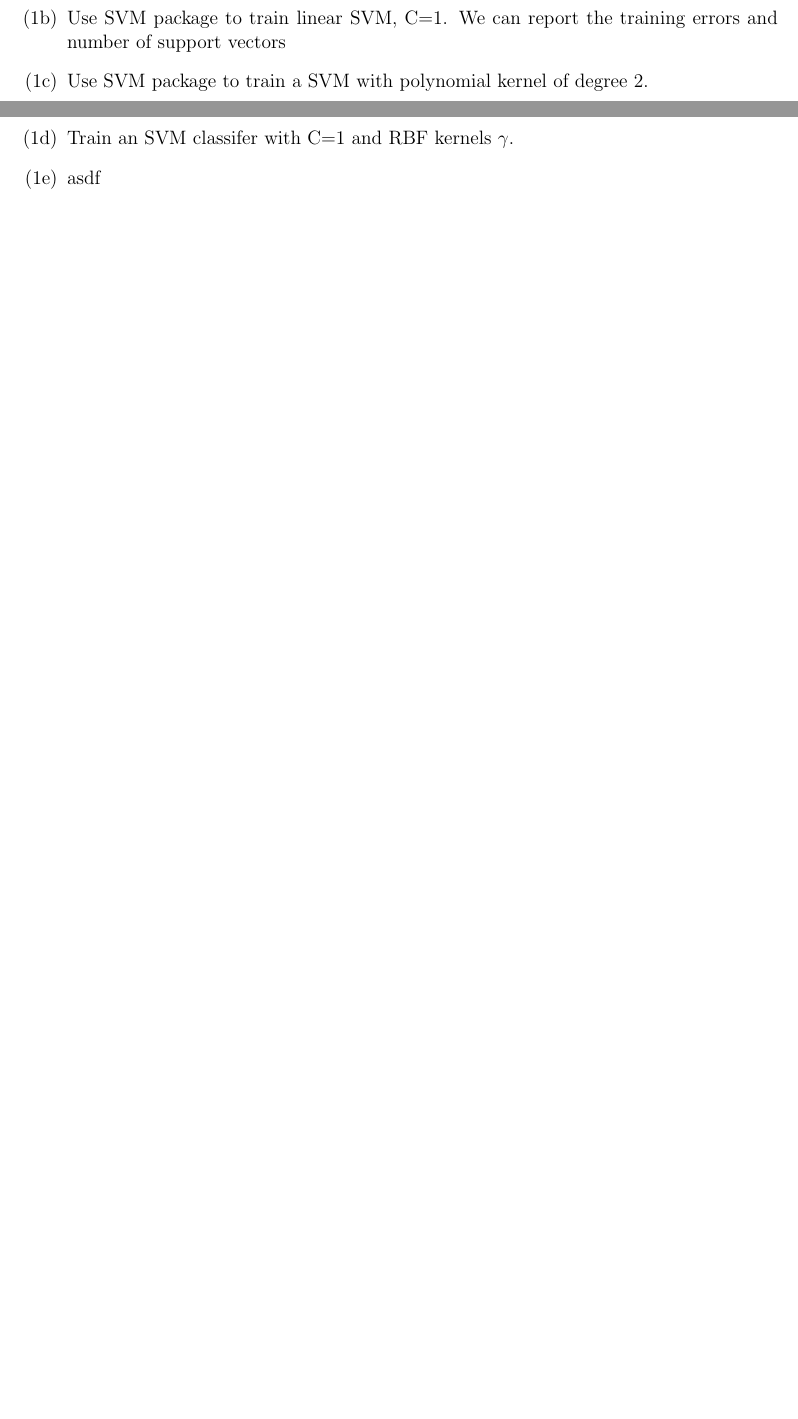
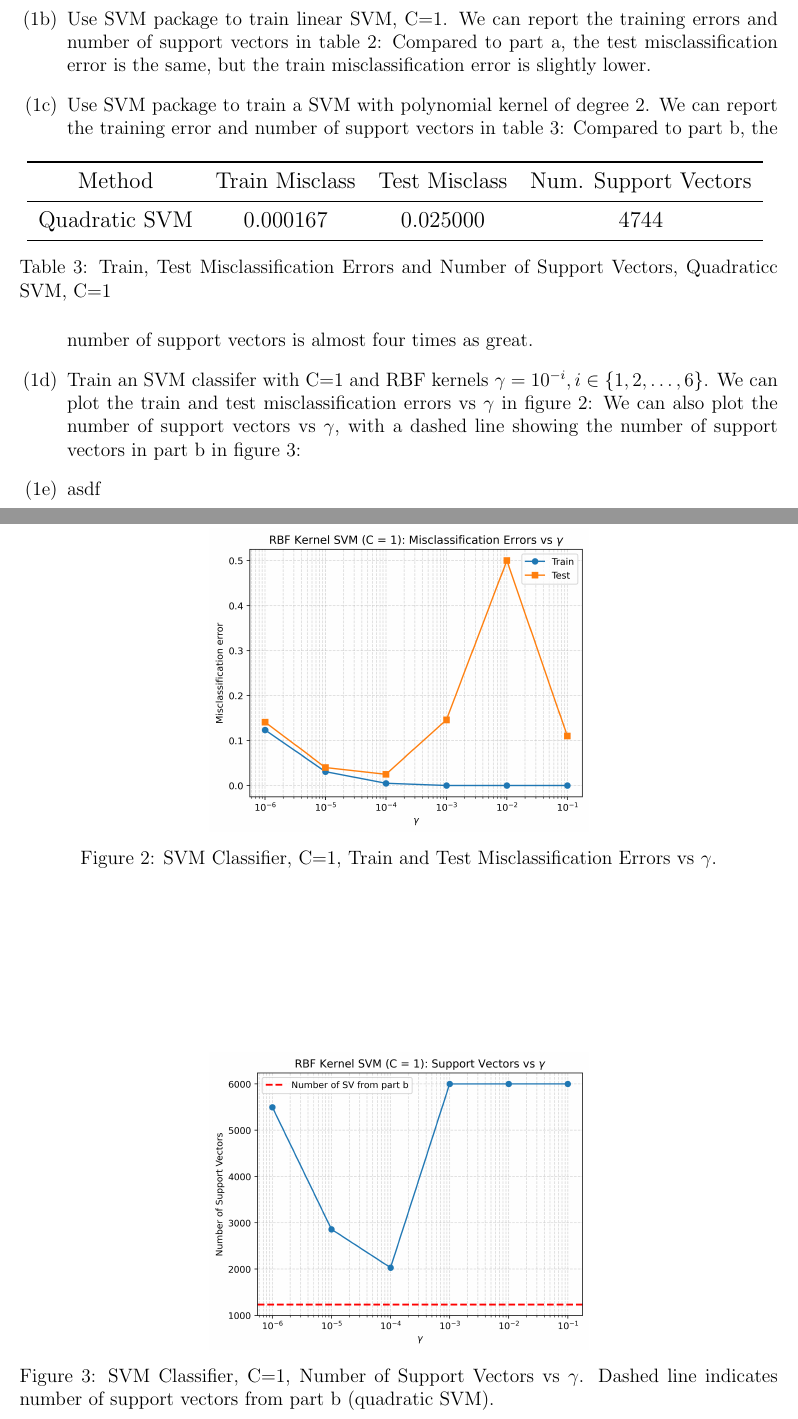
Before and after one commit to pj216rt/ML_2026, a LaTeX problem sheet (assignments/hw05/writeup/writeup_hw05.tex): two parts of pages 1 and 2 of 2 before the commit and two parts of pages 2 and 3 of 3 after it, joined at a grey line, cut so that both start at the same text, the shorter picture padded with empty space. The pictures show the PDF file assignments/hw05/writeup/writeup_hw05.pdf that the author committed with the source.

Commit message:
including images in writeup

```diff
--- a/assignments/hw05/writeup/writeup_hw05.tex
+++ b/assignments/hw05/writeup/writeup_hw05.tex
@@ -83,7 +85,51 @@
+    \begin{table}[htbp]
+        \centering
+        \resizebox{\textwidth}{!}{
+            \input{../output/train_test_errors.tex}
+        }
+        \caption{Train and Test Misclassification Errors, Primal SVM via Gradient Descent.}
+        \label{tab:table_q1_parta}
+    \end{table}
     \item Use SVM package to train linear SVM, C=1.
-    We can report the training errors and number of support vectors
+    We can report the training errors and number of support vectors in table \ref{tab:table_q1_partb}:
+    \begin{table}[htbp]
+        \centering
+        \resizebox{\textwidth}{!}{
+            \input{../output/train_test_errors_linear_svm.tex}
+        }
+        \caption{Train, Test Misclassification Errors and Number of Support Vectors, Linear SVM, C=1}
+        \label{tab:table_q1_partb}
+    \end{table}
+    Compared to part a, the test misclassification error is the same, but the train misclassification error is
+    slightly lower.
     \item Use SVM package to train a SVM with polynomial kernel of degree 2.
-    \item Train an SVM classifer with C=1 and RBF kernels \(\gamma\).
+    We can report the training error and number of support vectors in table \ref{tab:table_q1_partc}:
+    \begin{table}[htbp]
+        \centering
+        \resizebox{\textwidth}{!}{
+            \input{../output/train_test_errors_polynomial_svm.tex}
+        }
+        \caption{Train, Test Misclassification Errors and Number of Support Vectors, Quadraticc SVM, C=1}
+        \label{tab:table_q1_partc}
+    \end{table}
+    Compared to part b, the number of support vectors is almost four times as great.
+    \item Train an SVM classifer with C=1 and RBF kernels \(\gamma = 10^{-i}, i \in \{1,2,\dots, 6\}\).
+    We can plot the train and test misclassification errors vs \(\gamma\) in figure \ref{fig:SVM_RBF_kernels}:
+    \begin{figure}[htbp]
+        \centering
+        \includegraphics[width=0.5\linewidth]{../figures/misclass_errors_v_gamma.png}
+        \caption{SVM Classifier, C=1, Train and Test Misclassification Errors vs \(\gamma\).}
+    \label{fig:SVM_RBF_kernels}
+    \end{figure}
+    We can also plot the number of support vectors vs \(\gamma\), with a dashed line showing the number of support
+    vectors in part b in figure \ref{fig:SVM_RBF_kernels_num_sv}:
+    \begin{figure}[htbp]
+        \centering
+        \includegraphics[width=0.5\linewidth]{../figures/num_support_vectors_v_gamma.png}
+        \caption{SVM Classifier, C=1, Number of Support Vectors vs \(\gamma\).  Dashed line indicates
+        number of support vectors from part b (quadratic SVM).}
+    \label{fig:SVM_RBF_kernels_num_sv}
+    \end{figure}
     \item asdf
 \end{enumerate}
 
```
Also changed, not shown: assignments/hw04/writeup/writeup_hw04.tex (+1 -1 lines), assignments/hw05/figures/num_support_vectors_v_gamma.png (added), assignments/hw05/writeup/writeup_hw05.pdf, assignments/hw05/writeup/writeup_hw05.tex (6 more changed lines).
